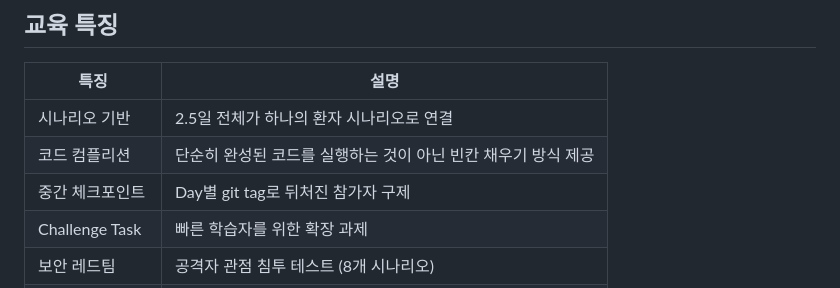
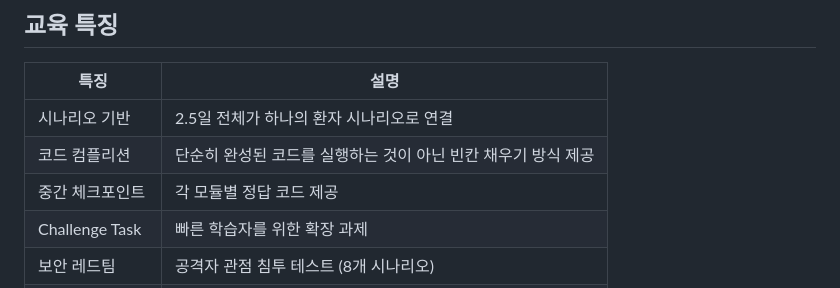
Before and after one commit to k2hdevil/Workshop-Healthcare-AgentCore, a Markdown page: README.md, the part around the change. Rendered like a GitHub page.

Commit message:
docs: README.md 수정 반영

```diff
--- a/README.md
+++ b/README.md
@@ -219,7 +219,7 @@ Layer 4: 감사 로그 (Audit Trail)
 |------|------|
 | 시나리오 기반 | 2.5일 전체가 하나의 환자 시나리오로 연결 |
 | 코드 컴플리션 | 단순히 완성된 코드를 실행하는 것이 아닌 빈칸 채우기 방식 제공 |
-| 중간 체크포인트 | Day별 git tag로 뒤처진 참가자 구제 |
+| 중간 체크포인트 | 각 모듈별 정답 코드 제공 |
 | Challenge Task | 빠른 학습자를 위한 확장 과제 |
 | 보안 레드팀 | 공격자 관점 침투 테스트 (8개 시나리오) |
 | 결과 공유 + 수료 | Day 3 프로젝트 결과 공유 및 피드백 |
```
